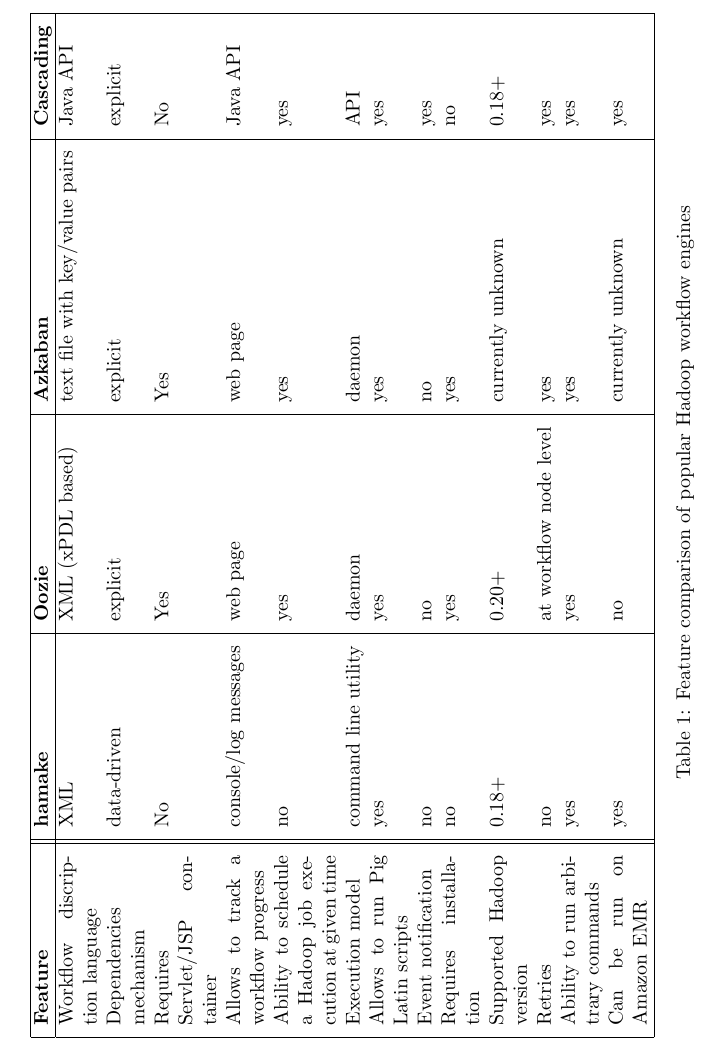
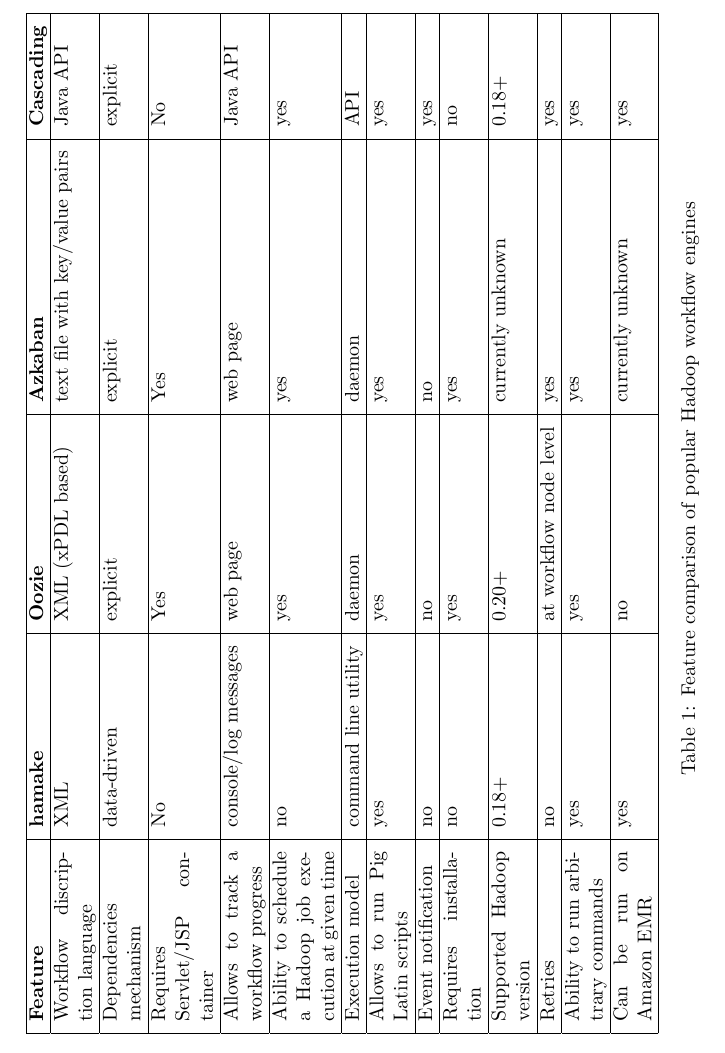
Before and after one commit to codeminders/hamake, a LaTeX paper (doc/whitepaper/hamake.tex): part of page 11 of 12, cut so that both start at the same text. Compiled offline with pdfLaTeX.

Commit message:
Hamake whitepaper: checked whether 'Related Work' section is up-to-date; cosmetic corections

```diff
--- a/doc/whitepaper/hamake.tex
+++ b/doc/whitepaper/hamake.tex
@@ -373,15 +373,3 @@
 for your problem.
 
 \begin{sidewaystable}
-  \begin{tabular}{ | p{3cm} || l | l | l | l |}
-    \hline
-    \textbf{Feature} & \textbf{hamake} & \textbf{Oozie} & \textbf{Azkaban} & \textbf{Cascading} \\
-    \hline
-    Workflow discription language & XML & XML (xPDL based) & text file with key/value pairs & Java API \\
-    Dependencies mechanism & data-driven & explicit & explicit & explicit \\
-    Requires Servlet/JSP container & No & Yes & Yes & No \\
-    Allows to track a workflow progress & console/log messages & web page & web page & Java API \\
-    Ability to schedule a Hadoop job execution at given time & no & yes & yes & yes \\
-    Execution model & command line utility & daemon & daemon & API \\
-    Allows to run Pig Latin scripts & yes & yes & yes & yes \\
-    Event notification & no & no & no & yes \\
@@ -391,3 +376,10 @@
-    Ability to run arbitrary commands & yes & yes & yes & yes \\
-    Can be run on  Amazon EMR & yes & no & currently unknown & yes \\
-    \hline
+  \begin{tabular}{ | p{3cm} | l | l | l | l |}
+   \hline
+    \textbf{Feature} & \textbf{hamake} & \textbf{Oozie} & \textbf{Azkaban} & \textbf{Cascading} \\ \hline
+    Workflow discription language & XML & XML (xPDL based) & text file with key/value pairs & Java API \\ \hline
+    Dependencies mechanism & data-driven & explicit & explicit & explicit \\ \hline
+    Requires Servlet/JSP container & No & Yes & Yes & No \\ \hline
+    Allows to track a workflow progress & console/log messages & web page & web page & Java API \\ \hline
+    Ability to schedule a Hadoop job execution at given time & no & yes & yes & yes \\ \hline
+    Execution model & command line utility & daemon & daemon & API \\ \hline
+    Allows to run Pig Latin scripts & yes & yes & yes & yes \\ \hline
@@ -394,3 +389,6 @@
+    Retries & no & at workflow node level & yes & yes \\ \hline
+    Ability to run arbitrary commands & yes & yes & yes & yes \\ \hline
+    Can be run on  Amazon EMR & yes & no & currently unknown & yes \\ \hline
   \end{tabular}
   \caption{Feature comparison of popular Hadoop workflow engines }
   \label{table:1}
```
Also changed, not shown: doc/whitepaper/hamake.tex (6 more changed lines).
